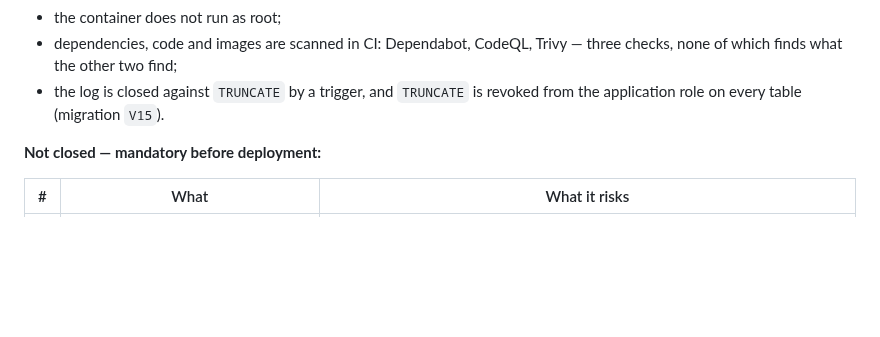
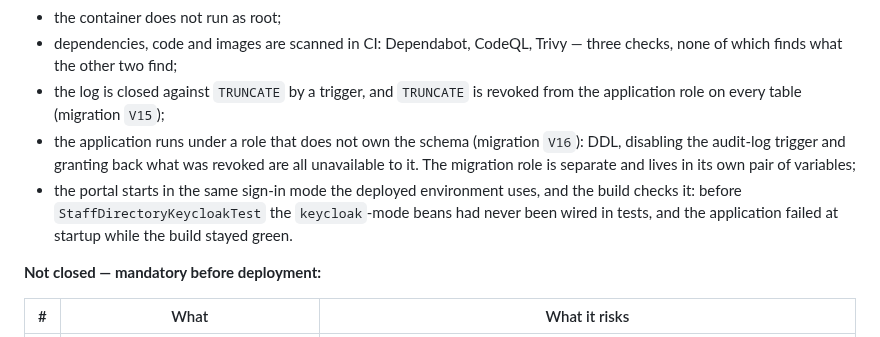
Before and after one commit to michaelwelly/MuseonUrania, a Markdown page: docs/architecture/target_architecture.en.md, the part around the change. GitHub-like rendering; blank space fills up the shorter version.

```diff
--- a/docs/architecture/target_architecture.en.md
+++ b/docs/architecture/target_architecture.en.md
@@ -167,7 +167,15 @@ Worked out from the code rather than from intentions. Details in
 - dependencies, code and images are scanned in CI: Dependabot, CodeQL, Trivy —
   three checks, none of which finds what the other two find;
 - the log is closed against `TRUNCATE` by a trigger, and `TRUNCATE` is revoked
-  from the application role on every table (migration `V15`).
+  from the application role on every table (migration `V15`);
+- the application runs under a role that does not own the schema (migration
+  `V16`): DDL, disabling the audit-log trigger and granting back what was
+  revoked are all unavailable to it. The migration role is separate and lives
+  in its own pair of variables;
+- the portal starts in the same sign-in mode the deployed environment uses, and
+  the build checks it: before `StaffDirectoryKeycloakTest` the `keycloak`-mode
+  beans had never been wired in tests, and the application failed at startup
+  while the build stayed green.
 
 **Not closed — mandatory before deployment:**
 
```
Also changed, not shown: docs/architecture/target_architecture.md (+11 -4 lines).
